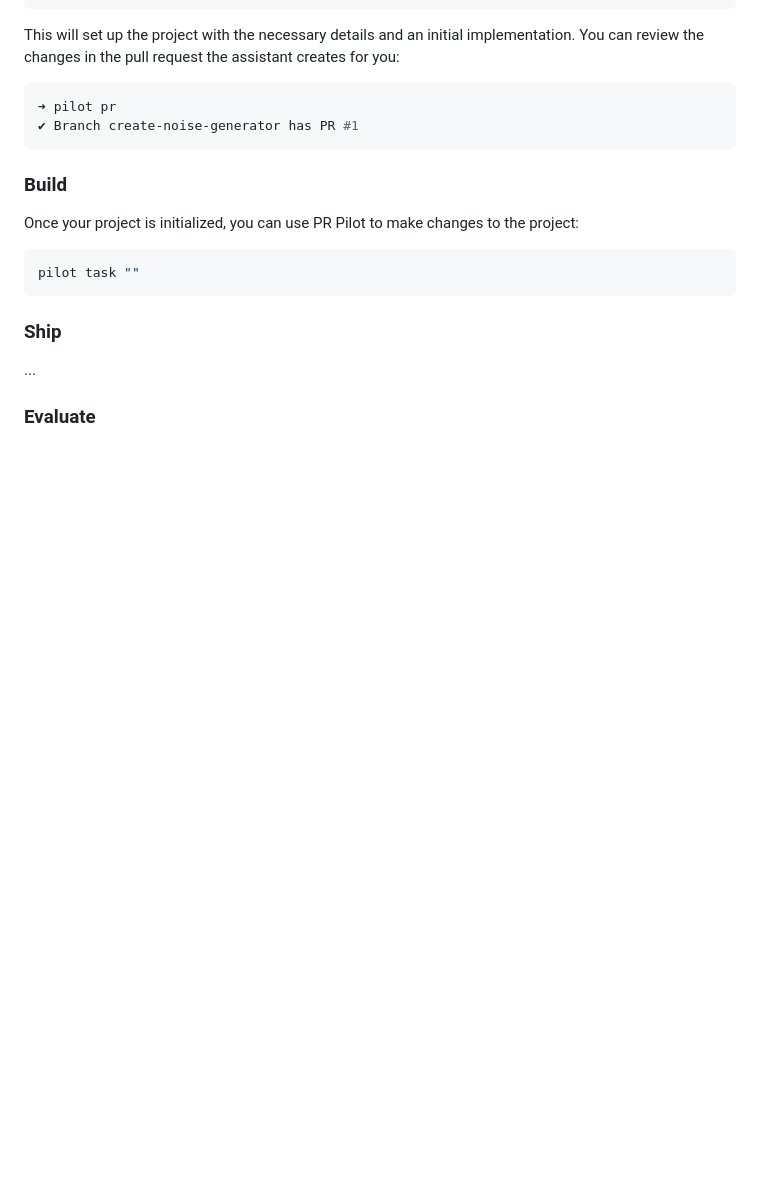
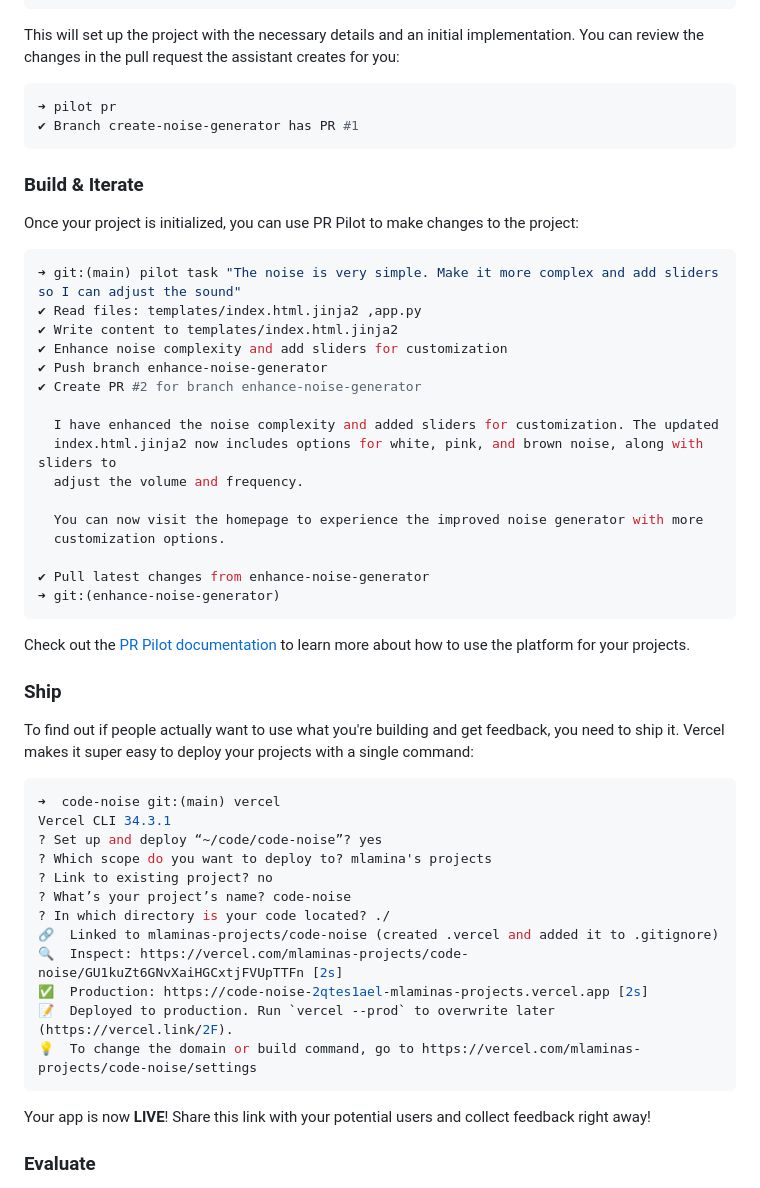
Before and after one commit to PR-Pilot-AI/rapid-prototyper, a Markdown page: README.md, the part around the change printed below. GitHub-like rendering; blank space fills up the shorter version.

````diff
--- a/README.md
+++ b/README.md
@@ -48,14 +68,50 @@ You can review the changes in the pull request the assistant creates for you:
 ✔ Branch create-noise-generator has PR #1
 ```
 
-### Build
+### Build & Iterate
 Once your project is initialized, you can use PR Pilot to make changes to the project:
 
 ```shell
-pilot task ""
+➜ git:(main) pilot task "The noise is very simple. Make it more complex and add sliders so I can adjust the sound"
+✔ Read files: templates/index.html.jinja2 ,app.py
+✔ Write content to templates/index.html.jinja2
+✔ Enhance noise complexity and add sliders for customization
+✔ Push branch enhance-noise-generator
+✔ Create PR #2 for branch enhance-noise-generator
+
+  I have enhanced the noise complexity and added sliders for customization. The updated
+  index.html.jinja2 now includes options for white, pink, and brown noise, along with sliders to
+  adjust the volume and frequency.
+
+  You can now visit the homepage to experience the improved noise generator with more
+  customization options.
+
+✔ Pull latest changes from enhance-noise-generator
+➜ git:(enhance-noise-generator)
 ```
 
+Check out the [PR Pilot documentation](https://docs.pr-pilot.ai) to learn more about how to use the platform for your projects.
+
 ### Ship
-...
+
+To find out if people actually want to use what you're building and get feedback, you need to ship it.
+Vercel makes it super easy to deploy your projects with a single command:
+
+```shell
+➜  code-noise git:(main) vercel
+Vercel CLI 34.3.1
+? Set up and deploy “~/code/code-noise”? yes
+? Which scope do you want to deploy to? mlamina's projects
+? Link to existing project? no
+? What’s your project’s name? code-noise
+? In which directory is your code located? ./
+🔗  Linked to mlaminas-projects/code-noise (created .vercel and added it to .gitignore)
+🔍  Inspect: https://vercel.com/mlaminas-projects/code-noise/GU1kuZt6GNvXaiHGCxtjFVUpTTFn [2s]
+✅  Production: https://code-noise-2qtes1ael-mlaminas-projects.vercel.app [2s]
+📝  Deployed to production. Run `vercel --prod` to overwrite later (https://vercel.link/2F).
+💡  To change the domain or build command, go to https://vercel.com/mlaminas-projects/code-noise/settings
+```
+
+Your app is now **LIVE**! Share this link with your potential users and collect feedback right away!
 
 ### Evaluate
````
Also changed, not shown: other parts of README.md (+35 -9 lines), analytics_screenshot.png (added), analytics_screenshot2.png (added), 1 other file.
